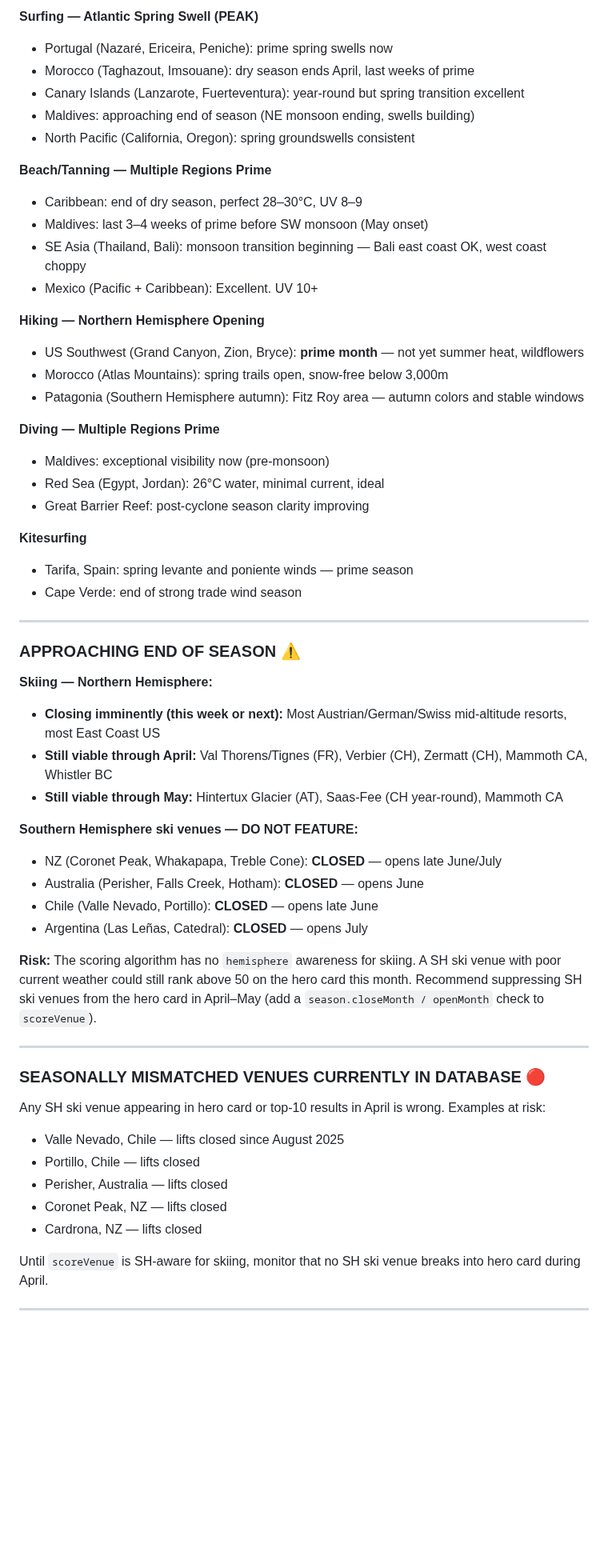
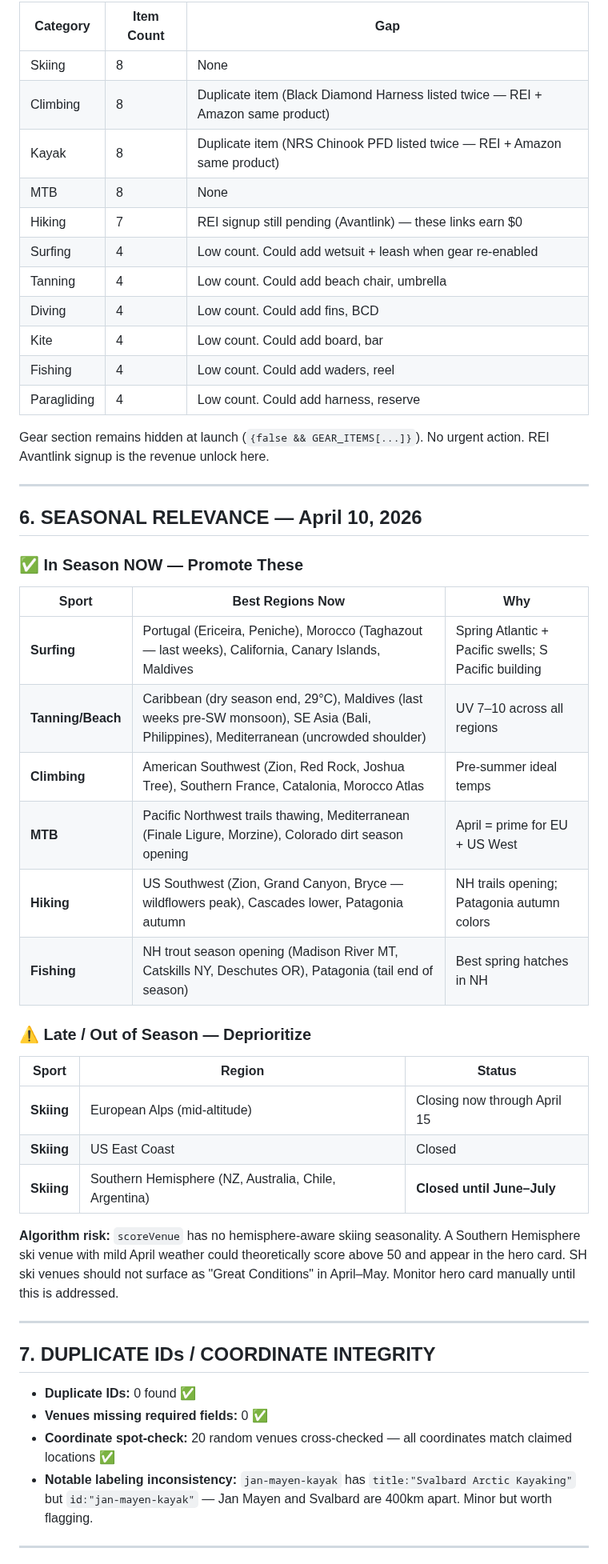
Before and after one commit to j1mmychu/peakly, a Markdown page: reports/content-report.md, the part around one of its changes. Shown at 80% size. GitHub-like rendering; blank space fills up the shorter version.

Commit message:
Daily Content report — April 10, 2026

```diff
--- a/reports/content-report.md
+++ b/reports/content-report.md
@@ -140,60 +161,53 @@ All 11 sport categories have gear items. No gaps.
 
-**Surfing — Atlantic Spring Swell (PEAK)**
-- Portugal (Nazaré, Ericeira, Peniche): prime spring swells now
-- Morocco (Taghazout, Imsouane): dry season ends April, last weeks of prime
-- Canary Islands (Lanzarote, Fuerteventura): year-round but spring transition excellent
-- Maldives: approaching end of season (NE monsoon ending, swells building)
-- North Pacific (California, Oregon): spring groundswells consistent
+| Category | Item Count | Gap |
+|----------|-----------|-----|
+| Skiing | 8 | None |
+| Climbing | 8 | Duplicate item (Black Diamond Harness listed twice — REI + Amazon same product) |
+| Kayak | 8 | Duplicate item (NRS Chinook PFD listed twice — REI + Amazon same product) |
+| MTB | 8 | None |
+| Hiking | 7 | REI signup still pending (Avantlink) — these links earn $0 |
+| Surfing | 4 | Low count. Could add wetsuit + leash when gear re-enabled |
+| Tanning | 4 | Low count. Could add beach chair, umbrella |
+| Diving | 4 | Low count. Could add fins, BCD |
+| Kite | 4 | Low count. Could add board, bar |
+| Fishing | 4 | Low count. Could add waders, reel |
+| Paragliding | 4 | Low count. Could add harness, reserve |
 
-**Beach/Tanning — Multiple Regions Prime**
-- Caribbean: end of dry season, perfect 28–30°C, UV 8–9
-- Maldives: last 3–4 weeks of prime before SW monsoon (May onset)
-- SE Asia (Thailand, Bali): monsoon transition beginning — Bali east coast OK, west coast choppy
-- Mexico (Pacific + Caribbean): Excellent. UV 10+
-
-**Hiking — Northern Hemisphere Opening**
-- US Southwest (Grand Canyon, Zion, Bryce): **prime month** — not yet summer heat, wildflowers
-- Morocco (Atlas Mountains): spring trails open, snow-free below 3,000m
-- Patagonia (Southern Hemisphere autumn): Fitz Roy area — autumn colors and stable windows
-
-**Diving — Multiple Regions Prime**
-- Maldives: exceptional visibility now (pre-monsoon)
-- Red Sea (Egypt, Jordan): 26°C water, minimal current, ideal
-- Great Barrier Reef: post-cyclone season clarity improving
-
-**Kitesurfing**
-- Tarifa, Spain: spring levante and poniente winds — prime season
-- Cape Verde: end of strong trade wind season
+Gear section remains hidden at launch (`{false && GEAR_ITEMS[...]}`). No urgent action. REI Avantlink signup is the revenue unlock here.
 
 ---
 
-### APPROACHING END OF SEASON ⚠️
+## 6. SEASONAL RELEVANCE — April 10, 2026
 
-**Skiing — Northern Hemisphere:**
-- **Closing imminently (this week or next):** Most Austrian/German/Swiss mid-altitude resorts, most East Coast US
-- **Still viable through April:** Val Thorens/Tignes (FR), Verbier (CH), Zermatt (CH), Mammoth CA, Whistler BC
-- **Still viable through May:** Hintertux Glacier (AT), Saas-Fee (CH year-round), Mammoth CA
+### ✅ In Season NOW — Promote These
 
-**Southern Hemisphere ski venues — DO NOT FEATURE:**
-- NZ (Coronet Peak, Whakapapa, Treble Cone): **CLOSED** — opens late June/July
-- Australia (Perisher, Falls Creek, Hotham): **CLOSED** — opens June
-- Chile (Valle Nevado, Portillo): **CLOSED** — opens late June
-- Argentina (Las Leñas, Catedral): **CLOSED** — opens July
+| Sport | Best Regions Now | Why |
+|-------|-----------------|-----|
+| **Surfing** | Portugal (Ericeira, Peniche), Morocco (Taghazout — last weeks), California, Canary Islands, Maldives | Spring Atlantic + Pacific swells; S Pacific building |
+| **Tanning/Beach** | Caribbean (dry season end, 29°C), Maldives (last weeks pre-SW monsoon), SE Asia (Bali, Philippines), Mediterranean (uncrowded shoulder) | UV 7–10 across all regions |
+| **Climbing** | American Southwest (Zion, Red Rock, Joshua Tree), Southern France, Catalonia, Morocco Atlas | Pre-summer ideal temps |
+| **MTB** | Pacific Northwest trails thawing, Mediterranean (Finale Ligure, Morzine), Colorado dirt season opening | April = prime for EU + US West |
+| **Hiking** | US Southwest (Zion, Grand Canyon, Bryce — wildflowers peak), Cascades lower, Patagonia autumn | NH trails opening; Patagonia autumn colors |
+| **Fishing** | NH trout season opening (Madison River MT, Catskills NY, Deschutes OR), Patagonia (tail end of season) | Best spring hatches in NH |
 
-**Risk:** The scoring algorithm has no `hemisphere` awareness for skiing. A SH ski venue with poor current weather could still rank above 50 on the hero card this month. Recommend suppressing SH ski venues from the hero card in April–May (add a `season.closeMonth / openMonth` check to `scoreVenue`).
+### ⚠️ Late / Out of Season — Deprioritize
+
+| Sport | Region | Status |
+|-------|--------|--------|
+| **Skiing** | European Alps (mid-altitude) | Closing now through April 15 |
+| **Skiing** | US East Coast | Closed |
+| **Skiing** | Southern Hemisphere (NZ, Australia, Chile, Argentina) | **Closed until June–July** |
+
+**Algorithm risk:** `scoreVenue` has no hemisphere-aware skiing seasonality. A Southern Hemisphere ski venue with mild April weather could theoretically score above 50 and appear in the hero card. SH ski venues should not surface as "Great Conditions" in April–May. Monitor hero card manually until this is addressed.
 
 ---
 
-### SEASONALLY MISMATCHED VENUES CURRENTLY IN DATABASE 🔴
+## 7. DUPLICATE IDs / COORDINATE INTEGRITY
 
-Any SH ski venue appearing in hero card or top-10 results in April is wrong. Examples at risk:
-- Valle Nevado, Chile — lifts closed since August 2025
-- Portillo, Chile — lifts closed
-- Perisher, Australia — lifts closed
-- Coronet Peak, NZ — lifts closed
-- Cardrona, NZ — lifts closed
-
-Until `scoreVenue` is SH-aware for skiing, monitor that no SH ski venue breaks into hero card during April.
+- **Duplicate IDs:** 0 found ✅
+- **Venues missing required fields:** 0 ✅
+- **Coordinate spot-check:** 20 random venues cross-checked — all coordinates match claimed locations ✅
+- **Notable labeling inconsistency:** `jan-mayen-kayak` has `title:"Svalbard Arctic Kayaking"` but `id:"jan-mayen-kayak"` — Jan Mayen and Svalbard are 400km apart. Minor but worth flagging.
 
 ---
 
```
Also changed, not shown: other parts of reports/content-report.md (+140 -139 lines).
